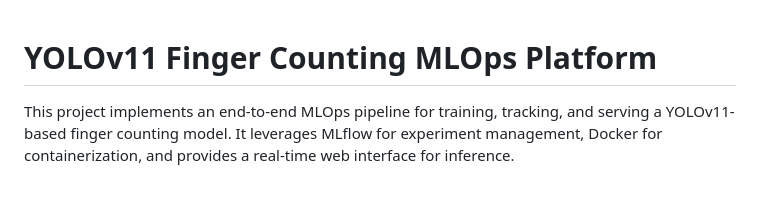
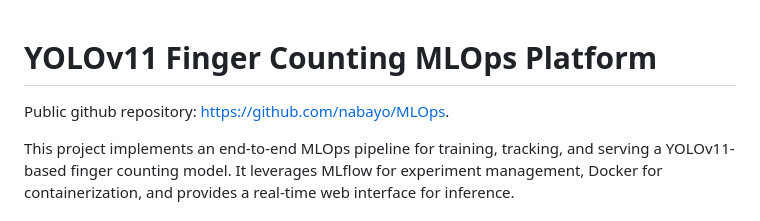
Before and after one commit to nabayo/MLOps, a Markdown page: Readme.md, the part around the change. Rendered like a GitHub page; blank space fills up the shorter version.

Commit message:
Nathan: updated Readme

```diff
--- a/Readme.md
+++ b/Readme.md
@@ -1,4 +1,6 @@
 # YOLOv11 Finger Counting MLOps Platform
+
+Public github repository: https://github.com/nabayo/MLOps.
 
 This project implements an end-to-end MLOps pipeline for training, tracking, and serving a YOLOv11-based finger counting model. It leverages MLflow for experiment management, Docker for containerization, and provides a real-time web interface for inference.
 
```
